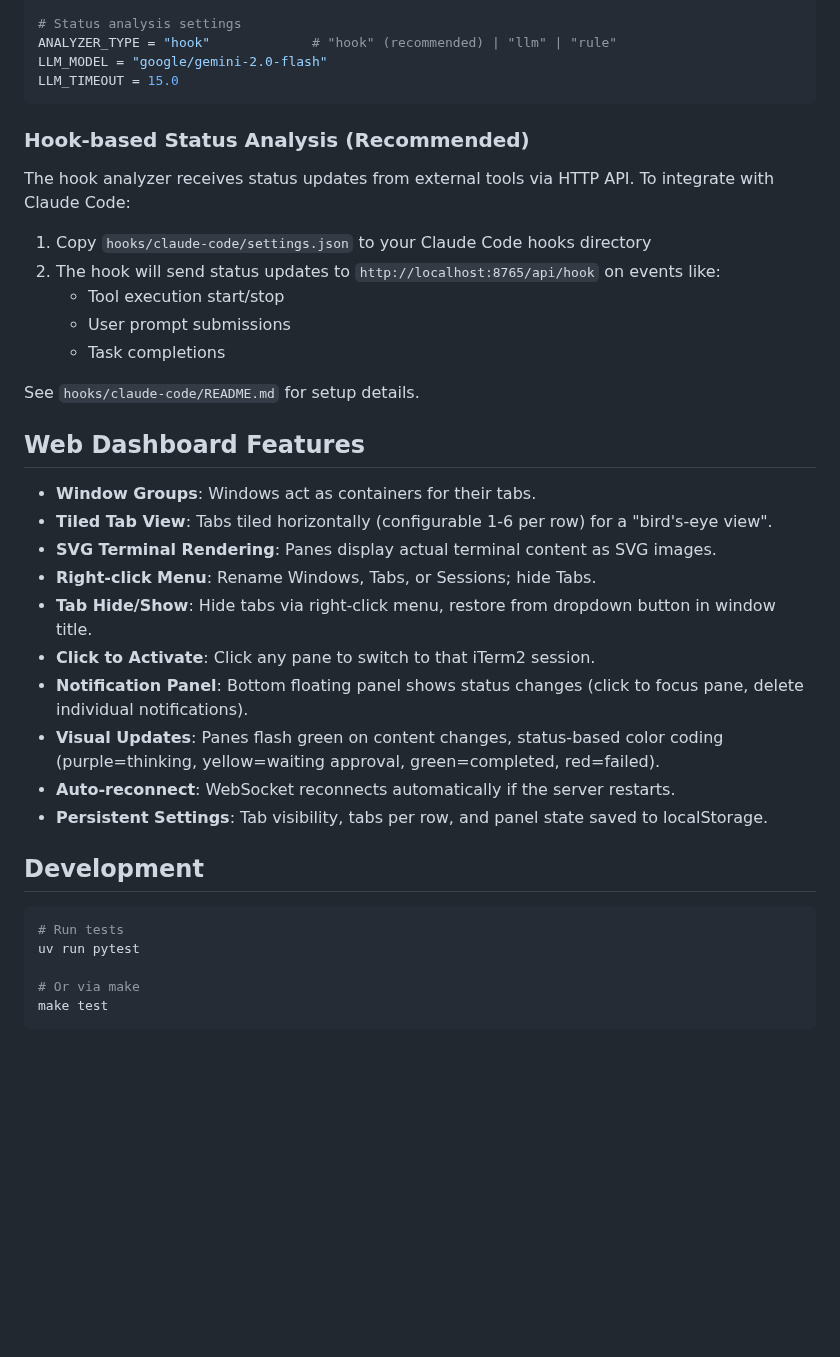
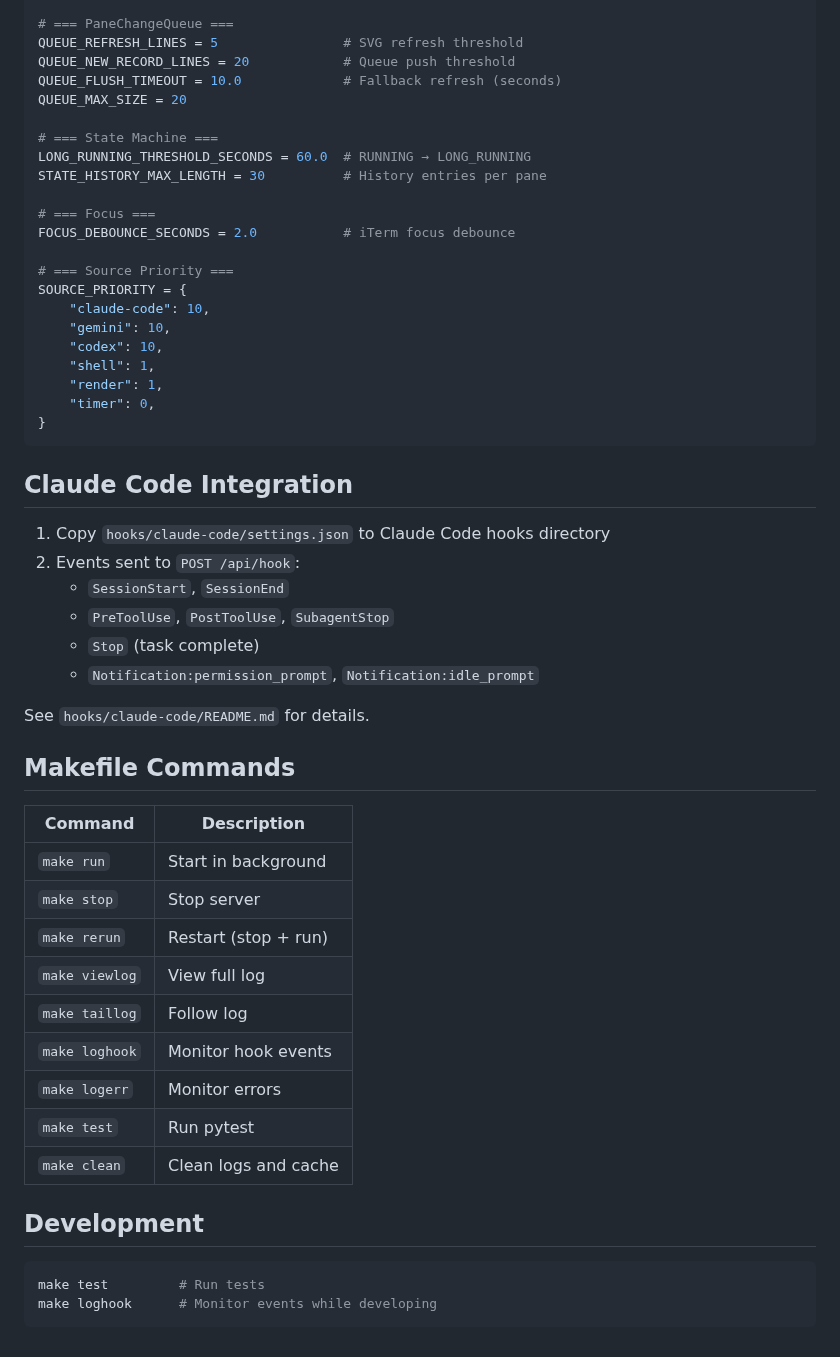
Before and after one commit to Lin-Guanguo/TermSupervisor, a Markdown page: README.md, the part around one of its changes. GitHub-like rendering; blank space fills up the shorter version.

````diff
--- a/README.md
+++ b/README.md
@@ -123,41 +138,56 @@ USER_NAME_VAR = "user.name"        # Variable name for custom names
 
-# Status analysis settings
-ANALYZER_TYPE = "hook"             # "hook" (recommended) | "llm" | "rule"
-LLM_MODEL = "google/gemini-2.0-flash"
-LLM_TIMEOUT = 15.0
+# === PaneChangeQueue ===
+QUEUE_REFRESH_LINES = 5                # SVG refresh threshold
+QUEUE_NEW_RECORD_LINES = 20            # Queue push threshold
+QUEUE_FLUSH_TIMEOUT = 10.0             # Fallback refresh (seconds)
+QUEUE_MAX_SIZE = 20
+
+# === State Machine ===
+LONG_RUNNING_THRESHOLD_SECONDS = 60.0  # RUNNING → LONG_RUNNING
+STATE_HISTORY_MAX_LENGTH = 30          # History entries per pane
+
+# === Focus ===
+FOCUS_DEBOUNCE_SECONDS = 2.0           # iTerm focus debounce
+
+# === Source Priority ===
+SOURCE_PRIORITY = {
+    "claude-code": 10,
+    "gemini": 10,
+    "codex": 10,
+    "shell": 1,
+    "render": 1,
+    "timer": 0,
+}
 ```
 
-### Hook-based Status Analysis (Recommended)
+## Claude Code Integration
 
-The hook analyzer receives status updates from external tools via HTTP API. To integrate with Claude Code:
+1. Copy `hooks/claude-code/settings.json` to Claude Code hooks directory
+2. Events sent to `POST /api/hook`:
+   - `SessionStart`, `SessionEnd`
+   - `PreToolUse`, `PostToolUse`, `SubagentStop`
+   - `Stop` (task complete)
+   - `Notification:permission_prompt`, `Notification:idle_prompt`
 
-1. Copy `hooks/claude-code/settings.json` to your Claude Code hooks directory
-2. The hook will send status updates to `http://localhost:8765/api/hook` on events like:
-   - Tool execution start/stop
-   - User prompt submissions
-   - Task completions
+See `hooks/claude-code/README.md` for details.
 
-See `hooks/claude-code/README.md` for setup details.
+## Makefile Commands
 
-## Web Dashboard Features
-
-- **Window Groups**: Windows act as containers for their tabs.
-- **Tiled Tab View**: Tabs tiled horizontally (configurable 1-6 per row) for a "bird's-eye view".
-- **SVG Terminal Rendering**: Panes display actual terminal content as SVG images.
-- **Right-click Menu**: Rename Windows, Tabs, or Sessions; hide Tabs.
-- **Tab Hide/Show**: Hide tabs via right-click menu, restore from dropdown button in window title.
-- **Click to Activate**: Click any pane to switch to that iTerm2 session.
-- **Notification Panel**: Bottom floating panel shows status changes (click to focus pane, delete individual notifications).
-- **Visual Updates**: Panes flash green on content changes, status-based color coding (purple=thinking, yellow=waiting approval, green=completed, red=failed).
-- **Auto-reconnect**: WebSocket reconnects automatically if the server restarts.
-- **Persistent Settings**: Tab visibility, tabs per row, and panel state saved to localStorage.
+| Command | Description |
+|---------|-------------|
+| `make run` | Start in background |
+| `make stop` | Stop server |
+| `make rerun` | Restart (stop + run) |
+| `make viewlog` | View full log |
+| `make taillog` | Follow log |
+| `make loghook` | Monitor hook events |
+| `make logerr` | Monitor errors |
+| `make test` | Run pytest |
+| `make clean` | Clean logs and cache |
 
 ## Development
 
 ```bash
-# Run tests
-uv run pytest
-
-# Or via make
-make test
+make test         # Run tests
+make loghook      # Monitor events while developing
 ```
````
Also changed, not shown: other parts of README.md (+101 -86 lines).
